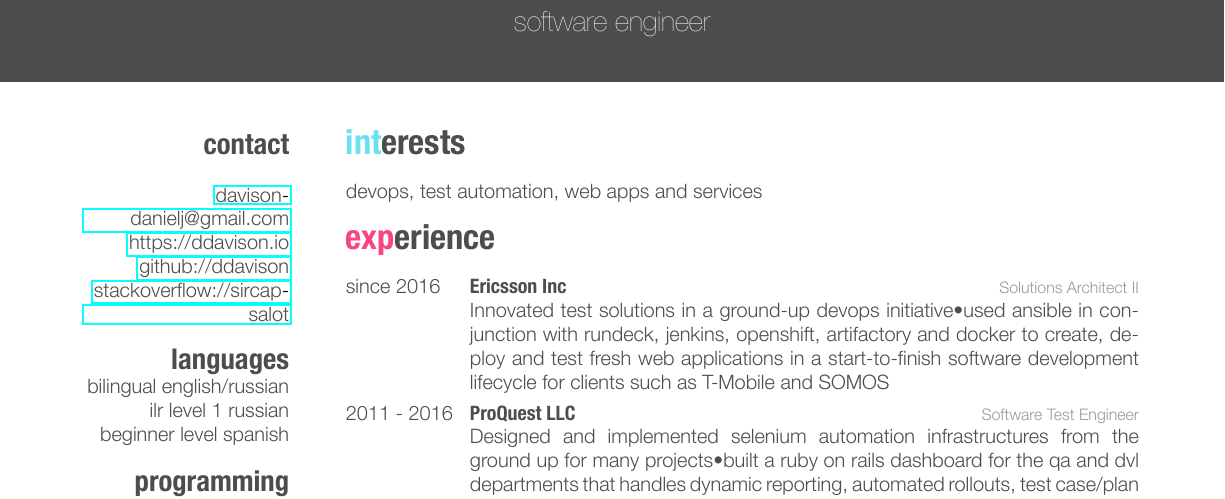
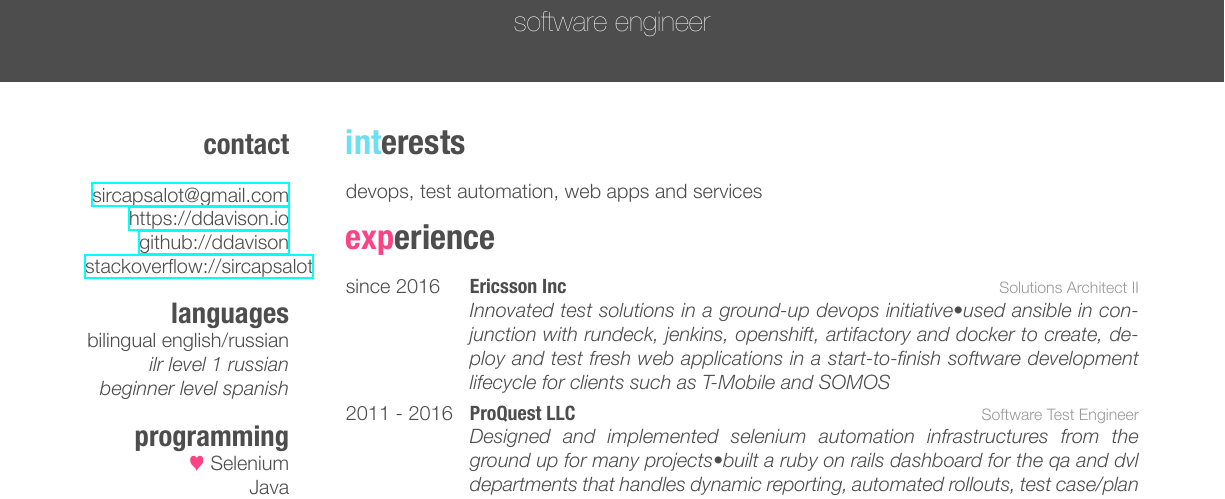
Before and after one commit to ddavison/resume, a LaTeX CV (resume.tex): part of page 1 of 2, cut so that both start at the same text. The pictures show the PDF file resume.pdf that the author committed with the source.

Commit message:
change email

```diff
--- a/resume.tex
+++ b/resume.tex
@@ -11,7 +11,7 @@
 \begin{aside}
   \section{contact}
     ~
-    \href{mailto:davisondanielj@gmail.com}{davisondanielj@gmail.com}
+    \href{mailto:sircapsalot@gmail.com}{sircapsalot@gmail.com}
     \href{https://ddavison.io}{https://ddavison.io}
     \href{https://github.com/ddavison}{github://ddavison}
     \href{https://stackoverflow.com/users/1695163/sircapsalot}{stackoverflow://sircapsalot}
```
Also changed, not shown: resume.pdf.
